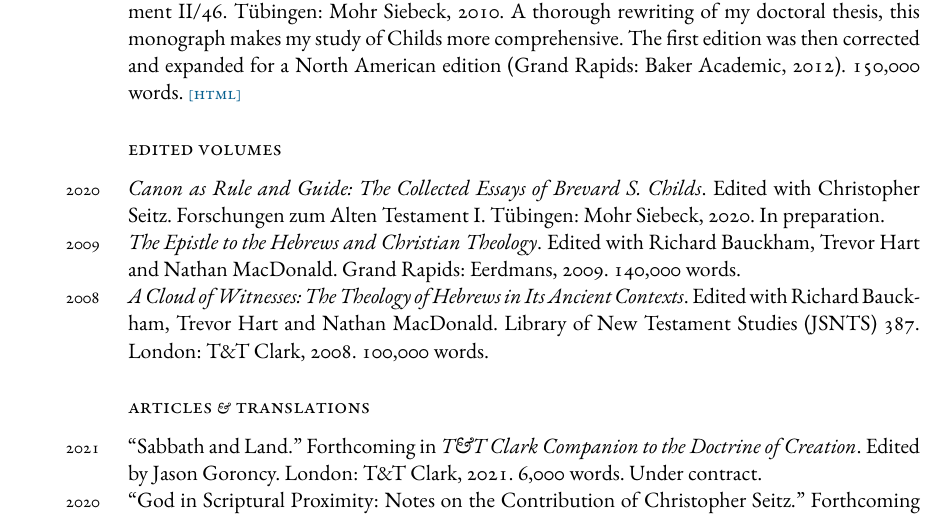
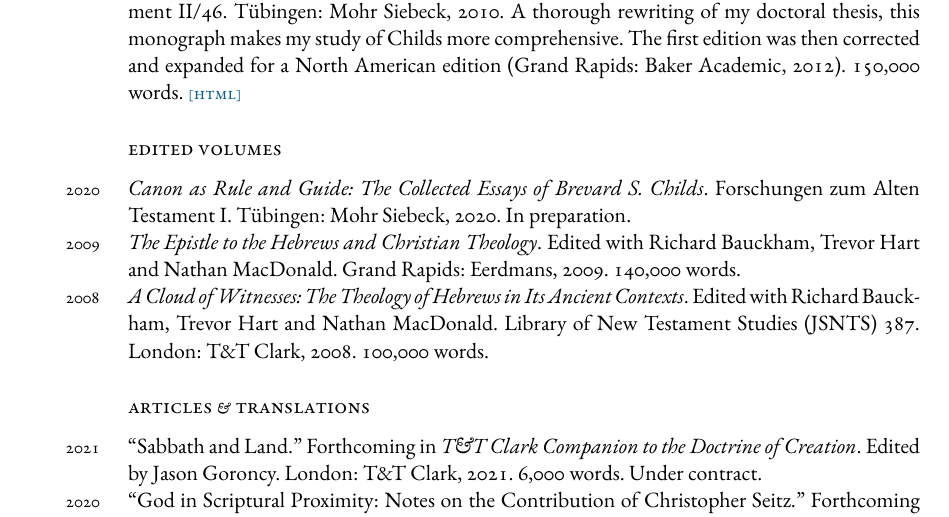
Before and after one commit to danieldriver/danieldriver.github.io, a LaTeX CV (assets/pdf/Driver_cv.tex): part of page 2 of 6, cut so that both start at the same text. Compiled offline with XeLaTeX; a missing font is replaced by an installed copy or a similar font.

Commit message:
update CV re FAT I project editing

```diff
--- a/assets/pdf/Driver_cv.tex
+++ b/assets/pdf/Driver_cv.tex
@@ -221,9 +221,8 @@
 % ----------------------------------------------------------------------
 
 \years{2020}
-\emph{Canon as Rule and Guide: The Collected Essays of Brevard S.
-Childs}. Edited with Christopher Seitz. Forschungen zum Alten
-Testament I. Tübingen: Mohr Siebeck, 2020. In preparation.
+\emph{Canon as Rule and Guide: The Collected Essays of Brevard S. Childs}.
+Forschungen zum Alten Testament I. Tübingen: Mohr Siebeck, 2020. In preparation.
 
 \years{2009}
 \emph{The Epistle to the Hebrews and Christian Theology}. Edited with
```
Also changed, not shown: assets/pdf/Driver_cv.pdf.
